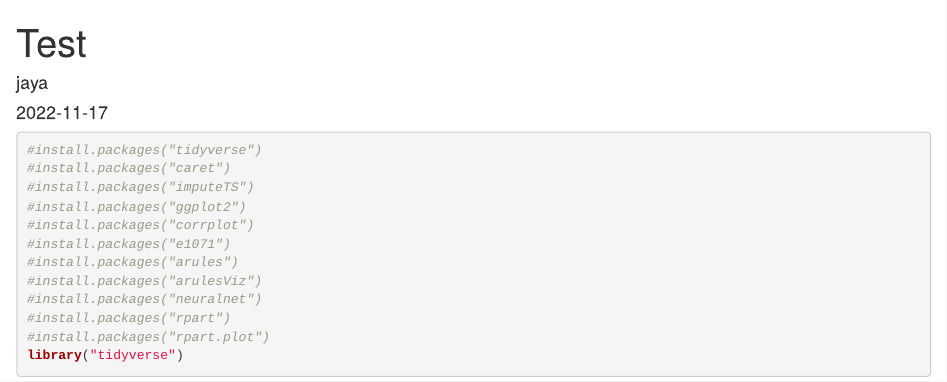
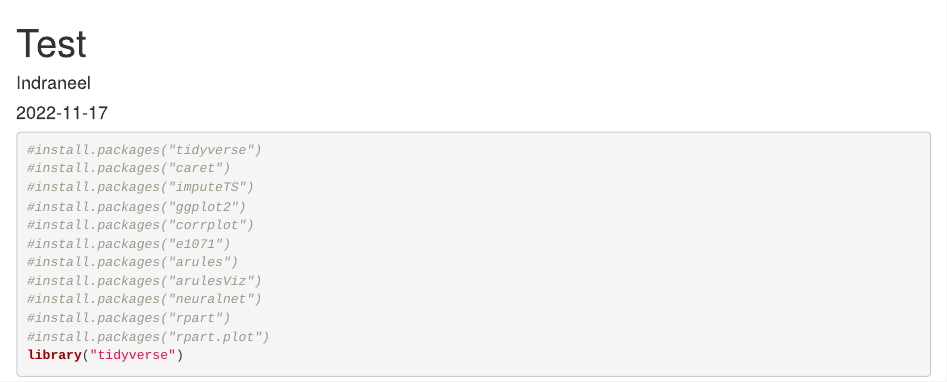
Before and after one commit to IndraneelSS/HMO-recomendation-using-R, an R Markdown document (IDS_FINAL_PROJECT.Rmd): the page in a window 1100 px wide, from its top. Rendered offline with R 4.5, knitr and Pandoc, with nearby package versions; some code elsewhere in the file could not run offline.

Commit message:
Update IDS_FINAL_PROJECT.Rmd

```diff
--- a/IDS_FINAL_PROJECT.Rmd
+++ b/IDS_FINAL_PROJECT.Rmd
@@ -1,6 +1,6 @@
 ---
 title: "Test"
-author: "jaya"
+author: "Indraneel"
 date: "2022-11-17"
 output: html_document
 ---
```
